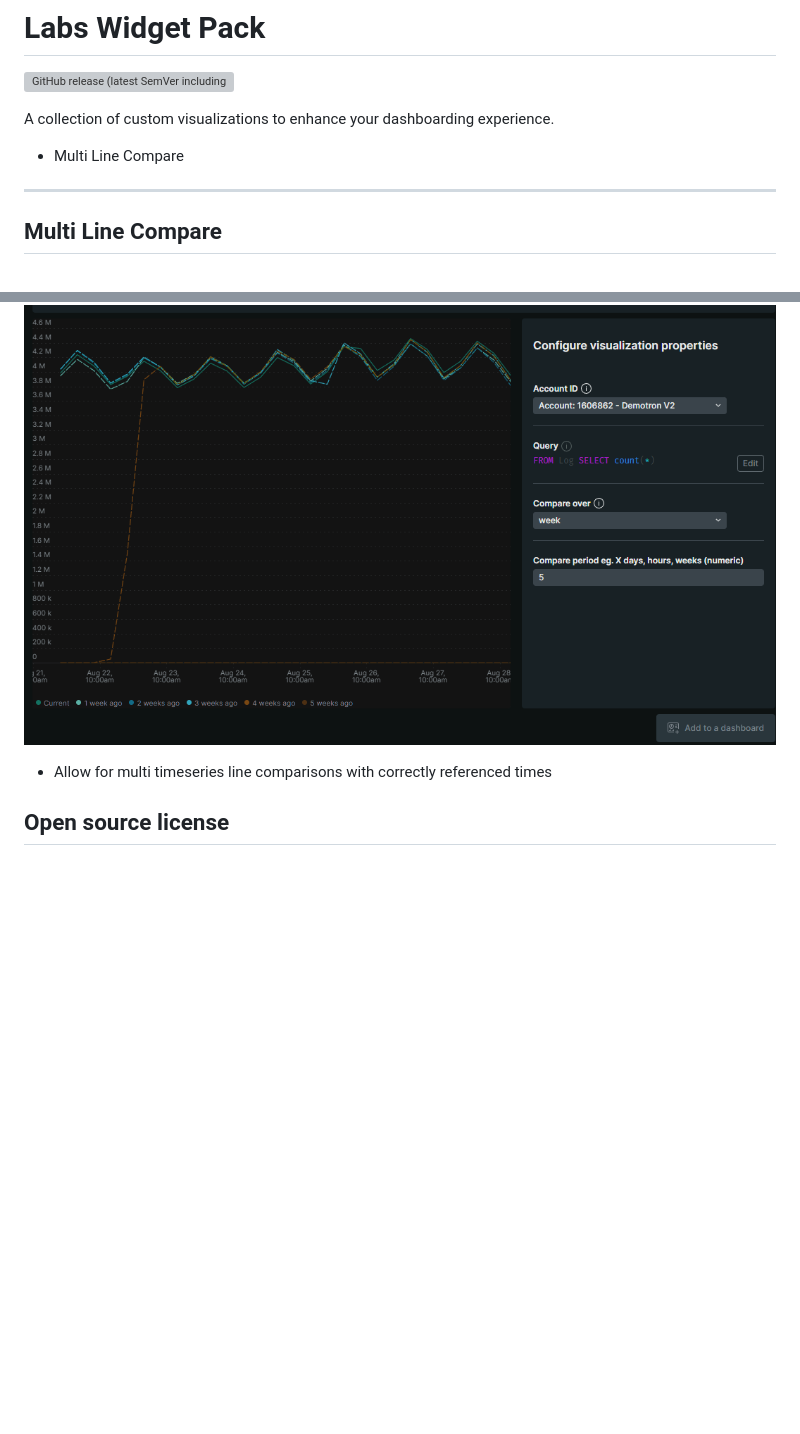
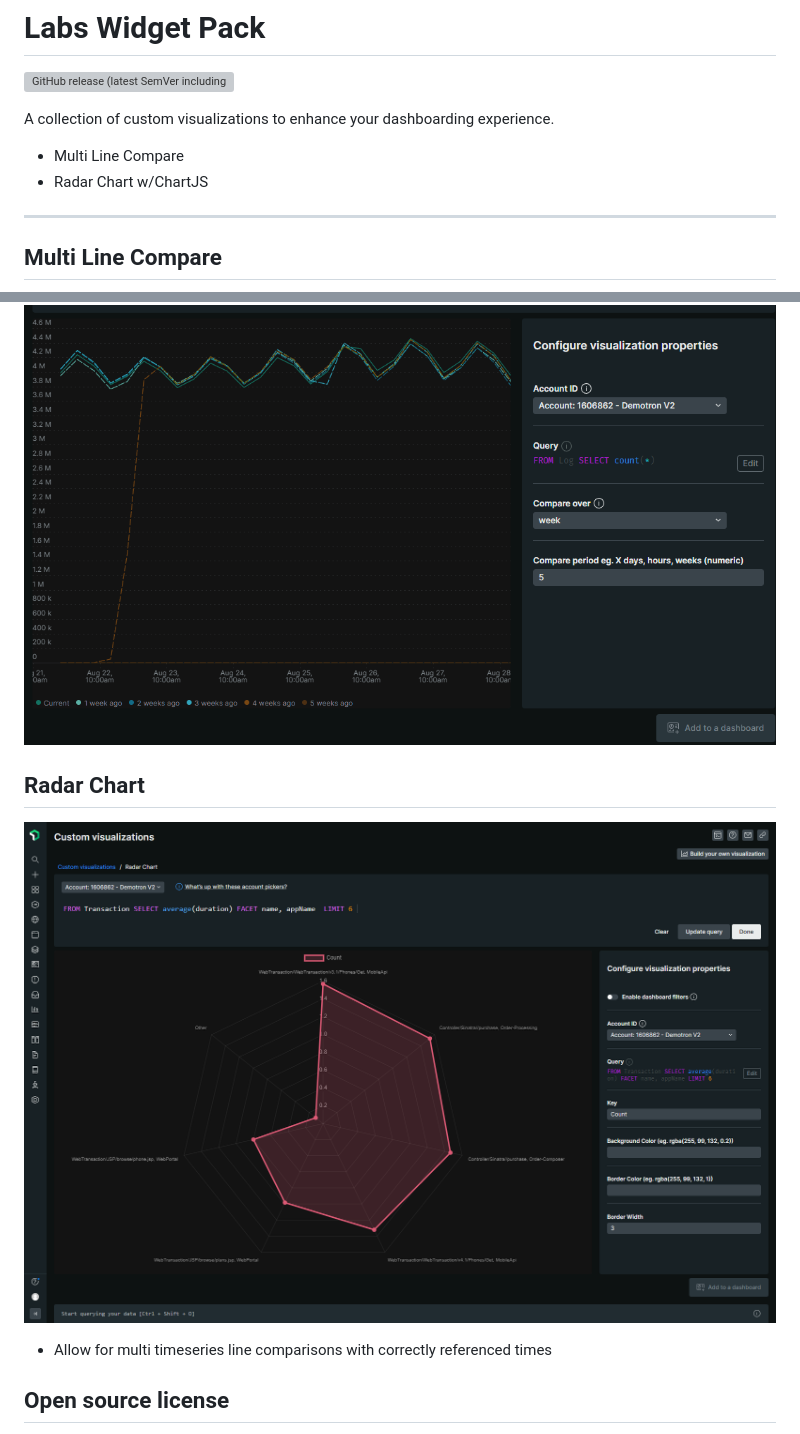
Before and after one commit to newrelic/nr-labs-widget-pack, a Markdown page: README.md, 2 parts joined by grey strips. Rendered like a GitHub page; pictures changed too: screenshots/radar_01.png (added); blank space fills up the shorter version; grey boxes are pictures that could not be loaded.

Commit message:
feat: add radar screenshot

```diff
--- a/README.md
+++ b/README.md
@@ -8,12 +8,18 @@
 
 A collection of custom visualizations to enhance your dashboarding experience.
 - Multi Line Compare
+- Radar Chart w/ChartJS
 
 ---
 
 ## Multi Line Compare
 
 ![Screenshot #1](screenshots/multiline_01.png)
+
+## Radar Chart
+
+![Screenshot #1](screenshots/radar_01.png)
+
 
 
 - Allow for multi timeseries line comparisons with correctly referenced times
```
